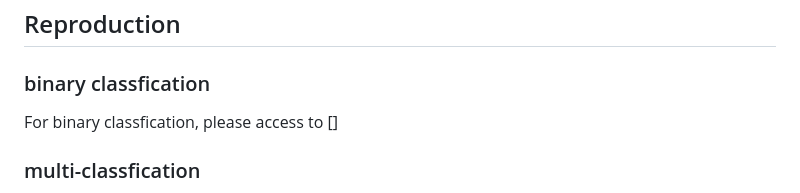
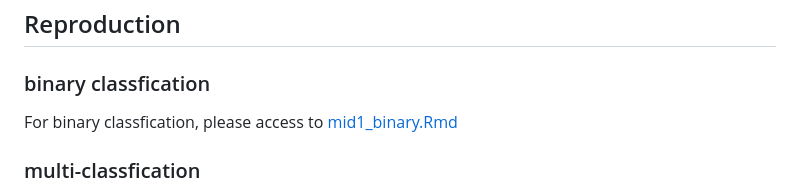
Before and after one commit to yifdai/Biostat-626-mid1, a Markdown page: README.md, the part around the change. Rendered like a GitHub page.

```diff
--- a/README.md
+++ b/README.md
@@ -35,7 +35,7 @@ For multi-class task, require Python version: 3.10.9, the package requirments ar
 ## Reproduction
 
 ### binary classfication
-For binary classfication, please access to []
+For binary classfication, please access to [mid1_binary.Rmd](mid1_binary.Rmd)
 ### multi-classfication
 For the best performed model, please access to [mid1_multiclass-o.ipynb](mid1_multiclass-o.ipynb)
 For the last submitted model, please access to [mid1_multiclass.ipynb](mid1_multiclass.ipynb)
```
